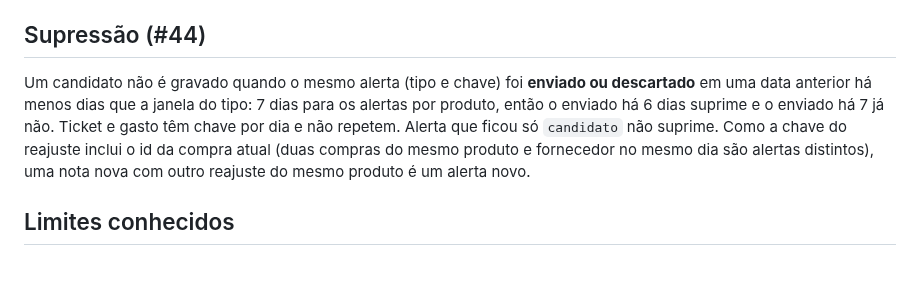
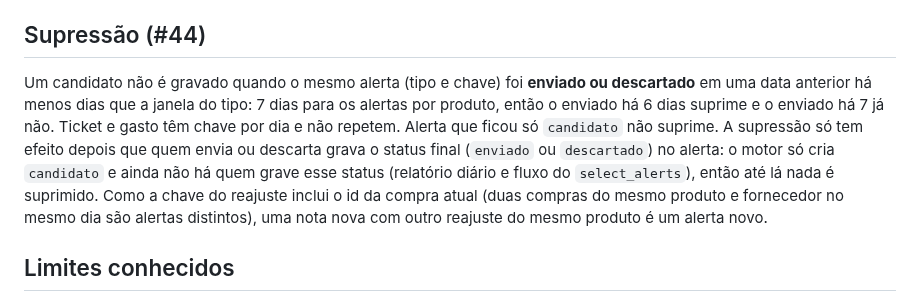
Before and after one commit to insignia-corp/omnia, a Markdown page: src/alertas/README.md, the part around the change. Drawn GitHub-style; blank space fills up the shorter version.

Commit message:
docs(alertas): note that suppression needs the final status to be written
Co-Authored-By: Claude Sonnet 5.5 <noreply@anthropic.com>
Claude-Session: https://claude.ai/code/session_01GgqS8L5LENgkf8CuKAxpWT

```diff
--- a/src/alertas/README.md
+++ b/src/alertas/README.md
@@ -40,7 +40,7 @@ Dentro do mesmo nível a ordem é: maior impacto, maior confiança, tipo e chave
 
 ## Supressão (#44)
 
-Um candidato não é gravado quando o mesmo alerta (tipo e chave) foi **enviado ou descartado** em uma data anterior há menos dias que a janela do tipo: 7 dias para os alertas por produto, então o enviado há 6 dias suprime e o enviado há 7 já não. Ticket e gasto têm chave por dia e não repetem. Alerta que ficou só `candidato` não suprime. Como a chave do reajuste inclui o id da compra atual (duas compras do mesmo produto e fornecedor no mesmo dia são alertas distintos), uma nota nova com outro reajuste do mesmo produto é um alerta novo.
+Um candidato não é gravado quando o mesmo alerta (tipo e chave) foi **enviado ou descartado** em uma data anterior há menos dias que a janela do tipo: 7 dias para os alertas por produto, então o enviado há 6 dias suprime e o enviado há 7 já não. Ticket e gasto têm chave por dia e não repetem. Alerta que ficou só `candidato` não suprime. A supressão só tem efeito depois que quem envia ou descarta grava o status final (`enviado` ou `descartado`) no alerta: o motor só cria `candidato` e ainda não há quem grave esse status (relatório diário e fluxo do `select_alerts`), então até lá nada é suprimido. Como a chave do reajuste inclui o id da compra atual (duas compras do mesmo produto e fornecedor no mesmo dia são alertas distintos), uma nota nova com outro reajuste do mesmo produto é um alerta novo.
 
 ## Limites conhecidos
 
```
